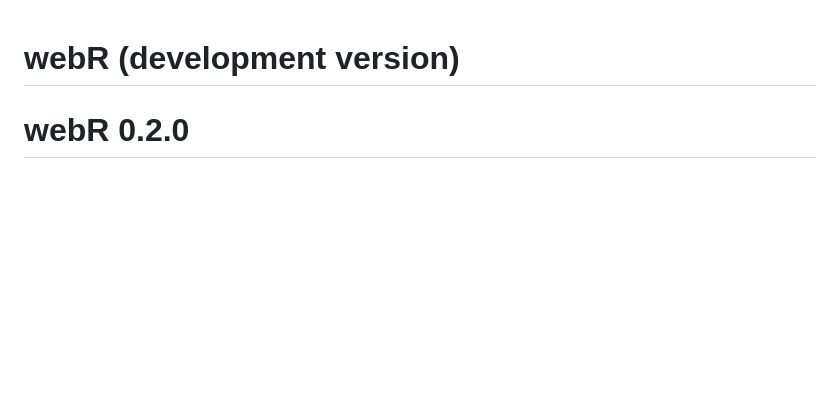
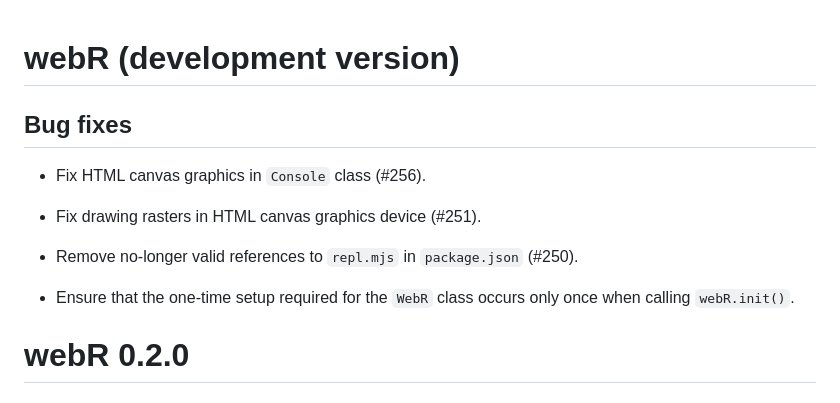
Before and after one commit to r-wasm/webr, a Markdown page: NEWS.md, the part around the change. Drawn GitHub-style; blank space fills up the shorter version.

```diff
--- a/NEWS.md
+++ b/NEWS.md
@@ -1,4 +1,14 @@
 # webR (development version)
+
+## Bug fixes
+
+* Fix HTML canvas graphics in `Console` class (#256).
+
+* Fix drawing rasters in HTML canvas graphics device (#251).
+
+* Remove no-longer valid references to `repl.mjs` in `package.json` (#250).
+
+* Ensure that the one-time setup required for the `WebR` class occurs only once when calling `webR.init()`.
 
 # webR 0.2.0
 
```
